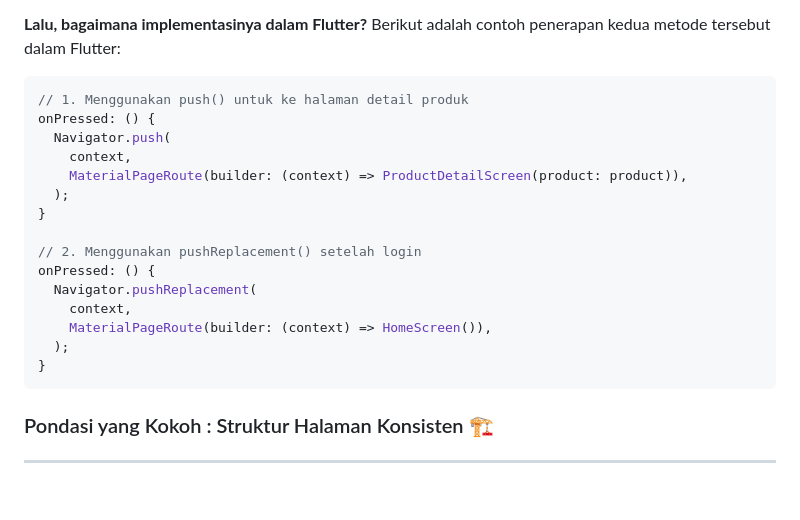
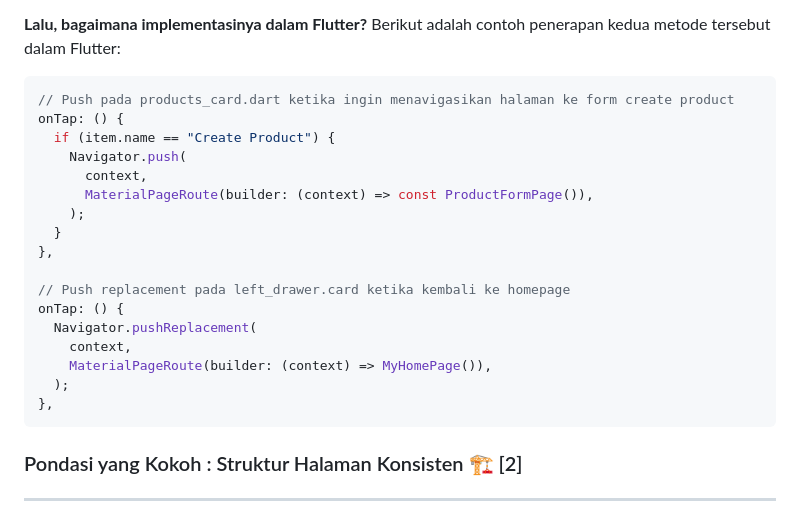
Before and after one commit to christnayosua/house-of-champions-mobile-TI, a Markdown page: README.md, the part around one of its changes. Rendered like a GitHub page; blank space fills up the shorter version.

````diff
--- a/README.md
+++ b/README.md
@@ -226,24 +227,26 @@ Di sisi lain, terdapat metode yang sama-sama mengganti halaman ke halaman baru t
 **Lalu, bagaimana implementasinya dalam Flutter?** Berikut adalah contoh penerapan kedua metode tersebut dalam Flutter:
 
 ```dart
-// 1. Menggunakan push() untuk ke halaman detail produk
-onPressed: () {
-  Navigator.push(
-    context,
-    MaterialPageRoute(builder: (context) => ProductDetailScreen(product: product)),
-  );
-}
+// Push pada products_card.dart ketika ingin menavigasikan halaman ke form create product
+onTap: () {
+  if (item.name == "Create Product") {
+    Navigator.push(
+      context,
+      MaterialPageRoute(builder: (context) => const ProductFormPage()),
+    );
+  }
+},
 
-// 2. Menggunakan pushReplacement() setelah login
-onPressed: () {
+// Push replacement pada left_drawer.card ketika kembali ke homepage
+onTap: () {
   Navigator.pushReplacement(
     context,
-    MaterialPageRoute(builder: (context) => HomeScreen()),
+    MaterialPageRoute(builder: (context) => MyHomePage()),
   );
-}
+},
 ```
 
-<h3>Pondasi yang Kokoh : Struktur Halaman Konsisten 🏗️</h3>
+<h3>Pondasi yang Kokoh : Struktur Halaman Konsisten 🏗️ [2]</h3>
 <hr>
 
 **Scaffold,  Appbar,** dan **Drawer** adalah widget yang dapat saya gunakan untuk membuat struktur halaman yang konsisten pada aplikasi mobile saya. Melalui **Scaffold**, saya dapat menempatkan komponen utama aplikasi mobile saya, seperti AppBar, Drawer, dan body pada sebuah kanvas yang disediakan oleh widget **Scaffold**. Di sisi lain, saya dapat menampilkan beberapa tombol, seperti tombol *back* untuk kembali ke halaman sebelumnya, secara otomatis menggunakan widget **AppBar** yang saya letakkan di properti **appBar** pada widget **Scaffold**. Selain itu, **AppBar** dapat menampilkan menu drawer yang telah saya buat untuk menampilkan navigasi bar yang akan menampilkan juga judul halaman dan aksi global, seperti ikon keranjang belanja atau ikon show products. **Drawer**, seperti yang sempat saya singgung sebelumnya, adalah widget yang dapat saya gunakan untuk menampilkan menu samping atau *navigasi bar* untuk menuju ke beberapa halaman, seperti Beranda, Kategori, Profil Pengguna, atau Pengaturan. Widget ini dapat saya letakkan di properti `drawer` pada widget **Scaffold**.
````
Also changed, not shown: other parts of README.md (+111 -69 lines).
